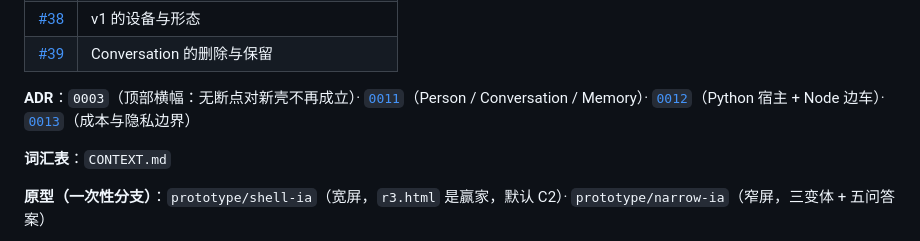
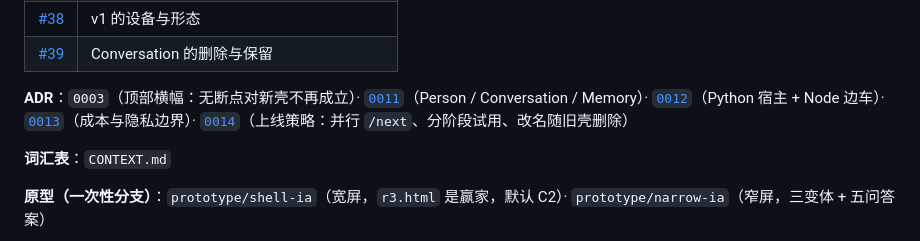
Before and after one commit to lanshengzhi/learn-buddy, a Markdown page: docs/spec/family-hub-v1.md, the part around the change. Drawn GitHub-style.

Commit message:
docs(ADR 0014): 上线策略 —— 并行 /next、分阶段试用、改名随旧壳删除 (#42)

```diff
--- a/docs/spec/family-hub-v1.md
+++ b/docs/spec/family-hub-v1.md
@@ -262,7 +262,7 @@
 | [#38](https://github.com/lanshengzhi/learn-buddy/issues/38) | v1 的设备与形态 |
 | [#39](https://github.com/lanshengzhi/learn-buddy/issues/39) | Conversation 的删除与保留 |
 
-**ADR**：`0003`（顶部横幅：无断点对新壳不再成立）· [`0011`](adr/0011-person-conversation-memory.md)（Person / Conversation / Memory）· [`0012`](adr/0012-python-host-node-sidecar.md)（Python 宿主 + Node 边车）· [`0013`](adr/0013-conversation-cost-and-privacy.md)（成本与隐私边界）
+**ADR**：`0003`（顶部横幅：无断点对新壳不再成立）· [`0011`](adr/0011-person-conversation-memory.md)（Person / Conversation / Memory）· [`0012`](adr/0012-python-host-node-sidecar.md)（Python 宿主 + Node 边车）· [`0013`](adr/0013-conversation-cost-and-privacy.md)（成本与隐私边界）· [`0014`](adr/0014-go-live-strategy.md)（上线策略：并行 `/next`、分阶段试用、改名随旧壳删除）
 
 **词汇表**：`CONTEXT.md`
 
```
Also changed, not shown: docs/adr/0014-go-live-strategy.md (added, +36 -0 lines).
